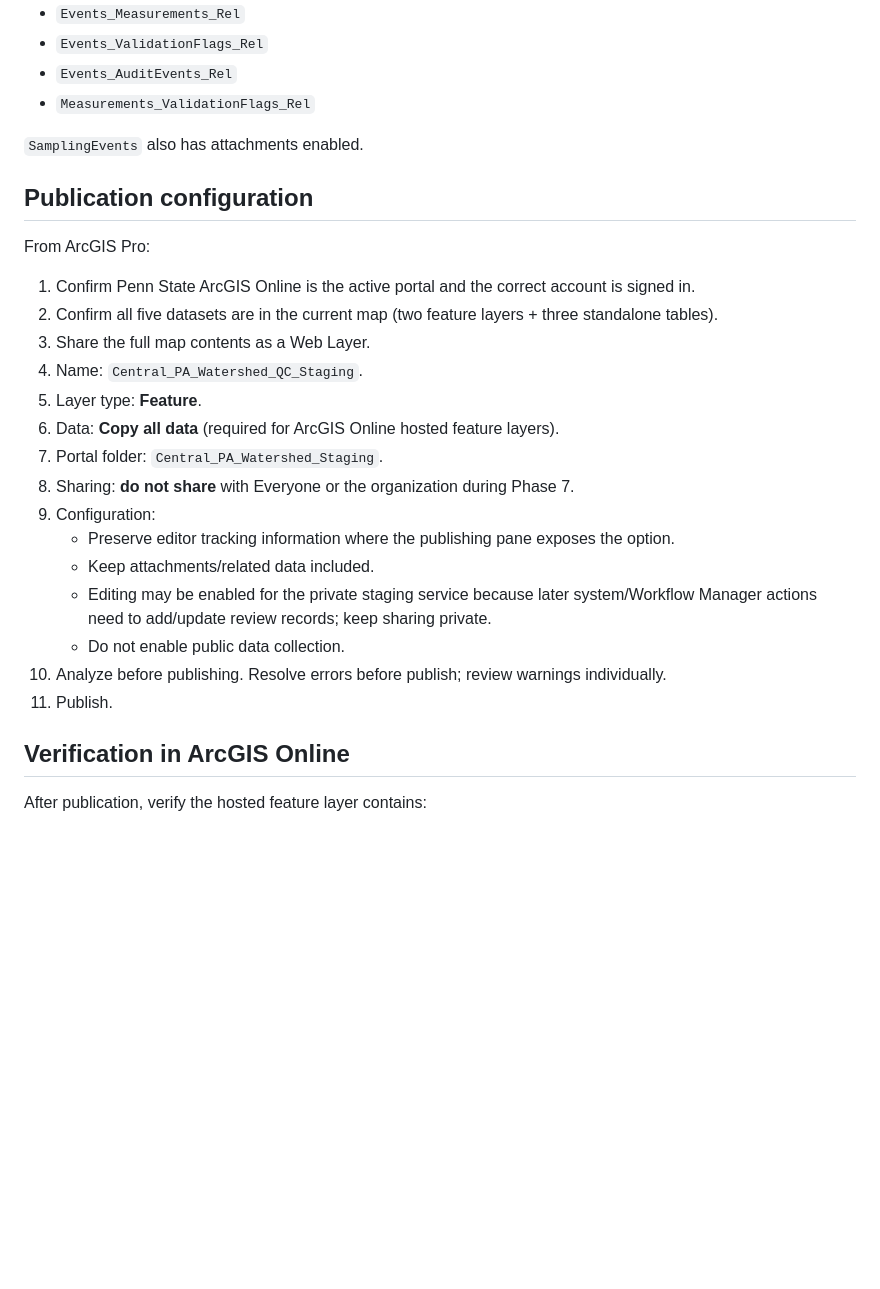
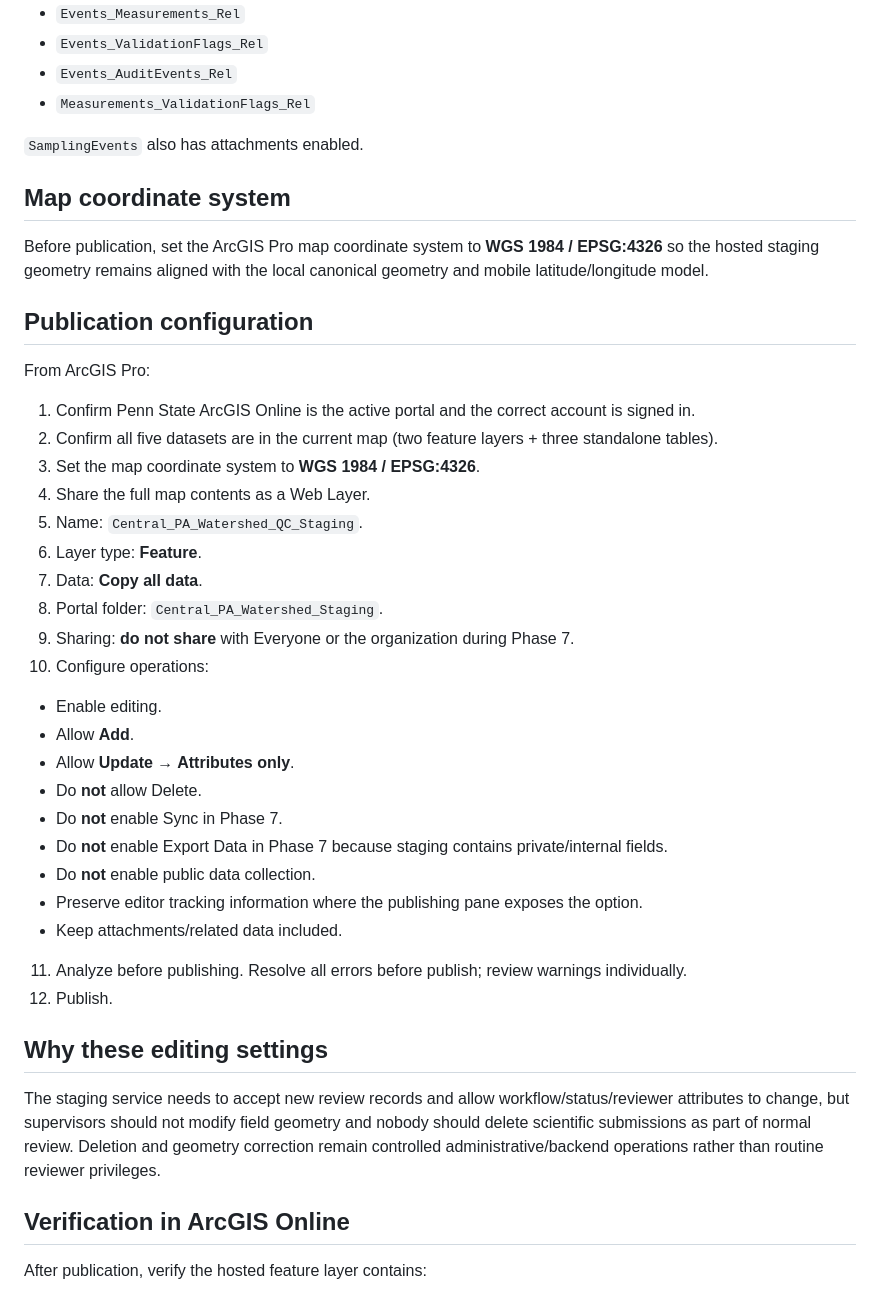
Before and after one commit to UnbrokenMango21/watershed-water-quality-dashboard, a Markdown page: docs/ARCGIS_ONLINE_STEP7.md, the part around the change. GitHub-like rendering; blank space fills up the shorter version.

Commit message:
docs: lock phase 7 staging publication settings

```diff
--- a/docs/ARCGIS_ONLINE_STEP7.md
+++ b/docs/ARCGIS_ONLINE_STEP7.md
@@ -43,25 +43,39 @@ The geodatabase relationship classes are:
 
 `SamplingEvents` also has attachments enabled.
 
+## Map coordinate system
+
+Before publication, set the ArcGIS Pro map coordinate system to **WGS 1984 / EPSG:4326** so the hosted staging geometry remains aligned with the local canonical geometry and mobile latitude/longitude model.
+
 ## Publication configuration
 
 From ArcGIS Pro:
 
 1. Confirm Penn State ArcGIS Online is the active portal and the correct account is signed in.
 2. Confirm all five datasets are in the current map (two feature layers + three standalone tables).
-3. Share the full map contents as a Web Layer.
-4. Name: `Central_PA_Watershed_QC_Staging`.
-5. Layer type: **Feature**.
-6. Data: **Copy all data** (required for ArcGIS Online hosted feature layers).
-7. Portal folder: `Central_PA_Watershed_Staging`.
-8. Sharing: **do not share** with Everyone or the organization during Phase 7.
-9. Configuration:
+3. Set the map coordinate system to **WGS 1984 / EPSG:4326**.
+4. Share the full map contents as a Web Layer.
+5. Name: `Central_PA_Watershed_QC_Staging`.
+6. Layer type: **Feature**.
+7. Data: **Copy all data**.
+8. Portal folder: `Central_PA_Watershed_Staging`.
+9. Sharing: **do not share** with Everyone or the organization during Phase 7.
+10. Configure operations:
+   - Enable editing.
+   - Allow **Add**.
+   - Allow **Update → Attributes only**.
+   - Do **not** allow Delete.
+   - Do **not** enable Sync in Phase 7.
+   - Do **not** enable Export Data in Phase 7 because staging contains private/internal fields.
+   - Do **not** enable public data collection.
    - Preserve editor tracking information where the publishing pane exposes the option.
    - Keep attachments/related data included.
-   - Editing may be enabled for the private staging service because later system/Workflow Manager actions need to add/update review records; keep sharing private.
-   - Do not enable public data collection.
-10. Analyze before publishing. Resolve errors before publish; review warnings individually.
-11. Publish.
+11. Analyze before publishing. Resolve all errors before publish; review warnings individually.
+12. Publish.
+
+## Why these editing settings
+
+The staging service needs to accept new review records and allow workflow/status/reviewer attributes to change, but supervisors should not modify field geometry and nobody should delete scientific submissions as part of normal review. Deletion and geometry correction remain controlled administrative/backend operations rather than routine reviewer privileges.
 
 ## Verification in ArcGIS Online
 
```
